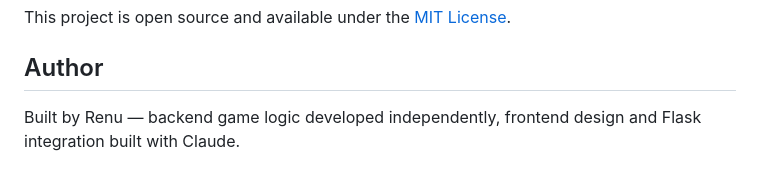
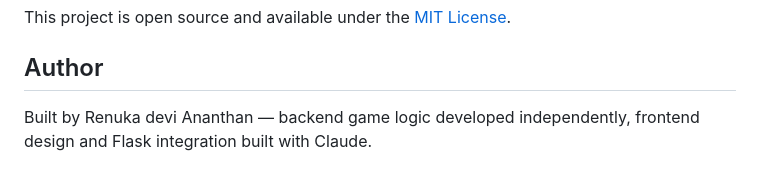
Before and after one commit to Renukadeviananthan14/The-vault---Guess-the-number, a Markdown page: README.md, the part around the change. Drawn GitHub-style.

```diff
--- a/README.md
+++ b/README.md
@@ -98,4 +98,4 @@ This project is open source and available under the [MIT License](LICENSE).
 
 ## Author
 
-Built by Renu — backend game logic developed independently, frontend design and Flask integration built with Claude.
+Built by Renuka devi Ananthan — backend game logic developed independently, frontend design and Flask integration built with Claude.
```
